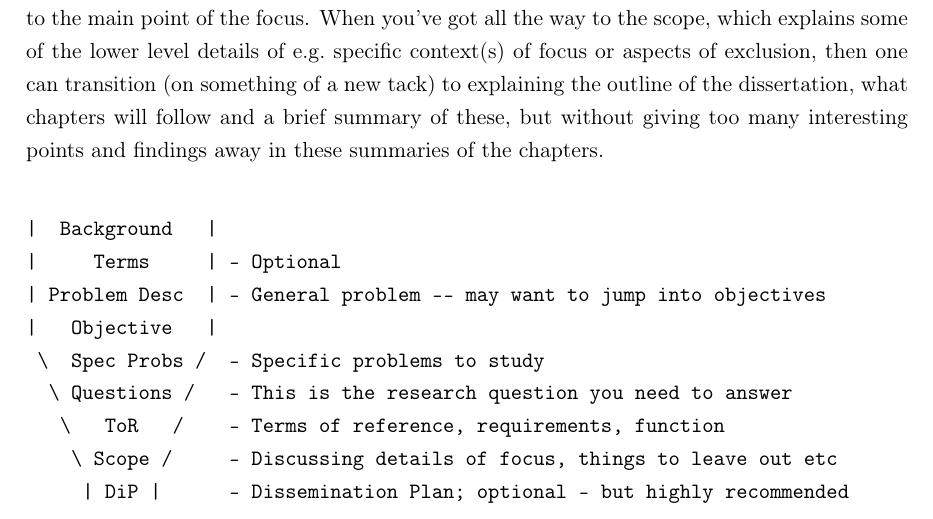
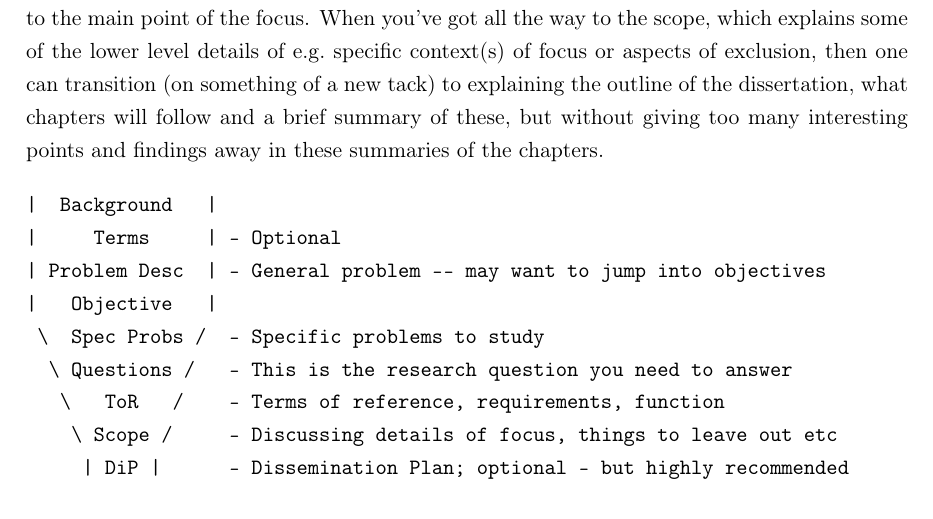
Before and after one commit to jpt13653903/LaTeX_UCT_Report, a LaTeX thesis (Report/Report.tex, which reads Report/Chapters/Introduction.tex): part of page 14 of 50, cut so that both start at the same text. Compiled offline with pdfLaTeX.

Commit message:
Bugfix in Report/Introduction

```diff
--- a/Report/Chapters/Introduction.tex
+++ b/Report/Chapters/Introduction.tex
@@ -41,6 +41,7 @@ You want to start off with a ``fantastic opening paragraph'' and then lead-in to
 
 For introducing your dissertation, you essentially want to start broad and then focus in, getting to the main point of the focus.  When you've got all the way to the scope, which explains some of the lower level details of \eg~specific context(s) of focus or aspects of exclusion, then one can transition (on something of a new tack) to explaining the outline of the dissertation, what chapters will follow and a brief summary of these, but without giving too many interesting points and findings away in these summaries of the chapters.
 
+\begin{minipage}[t]{\textwidth}
 \begin{verbatim}
 |  Background   |
 |     Terms     | - Optional
```
Also changed, not shown: Output/Article.pdf, Output/Article_Draft.pdf, Output/Article_Draft_Float.pdf, Output/Article_Draft_Float_Formal.pdf, Output/Article_Draft_Formal.pdf, Output/Article_Float.pdf, Output/Article_Float_Formal.pdf, Output/Article_Formal.pdf, Report/Chapters/Introduction.tex (1 more changed lines), 8 other files.
